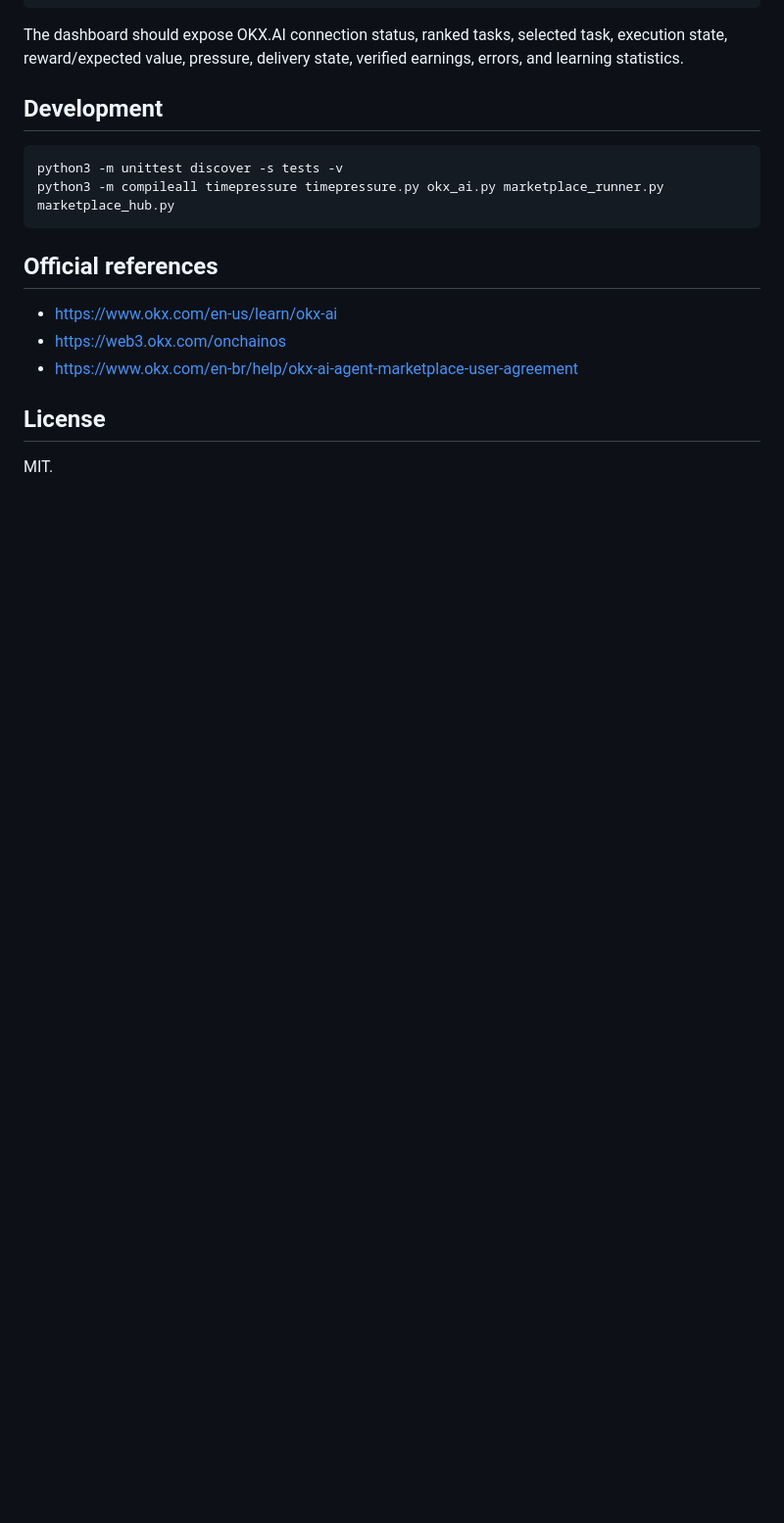
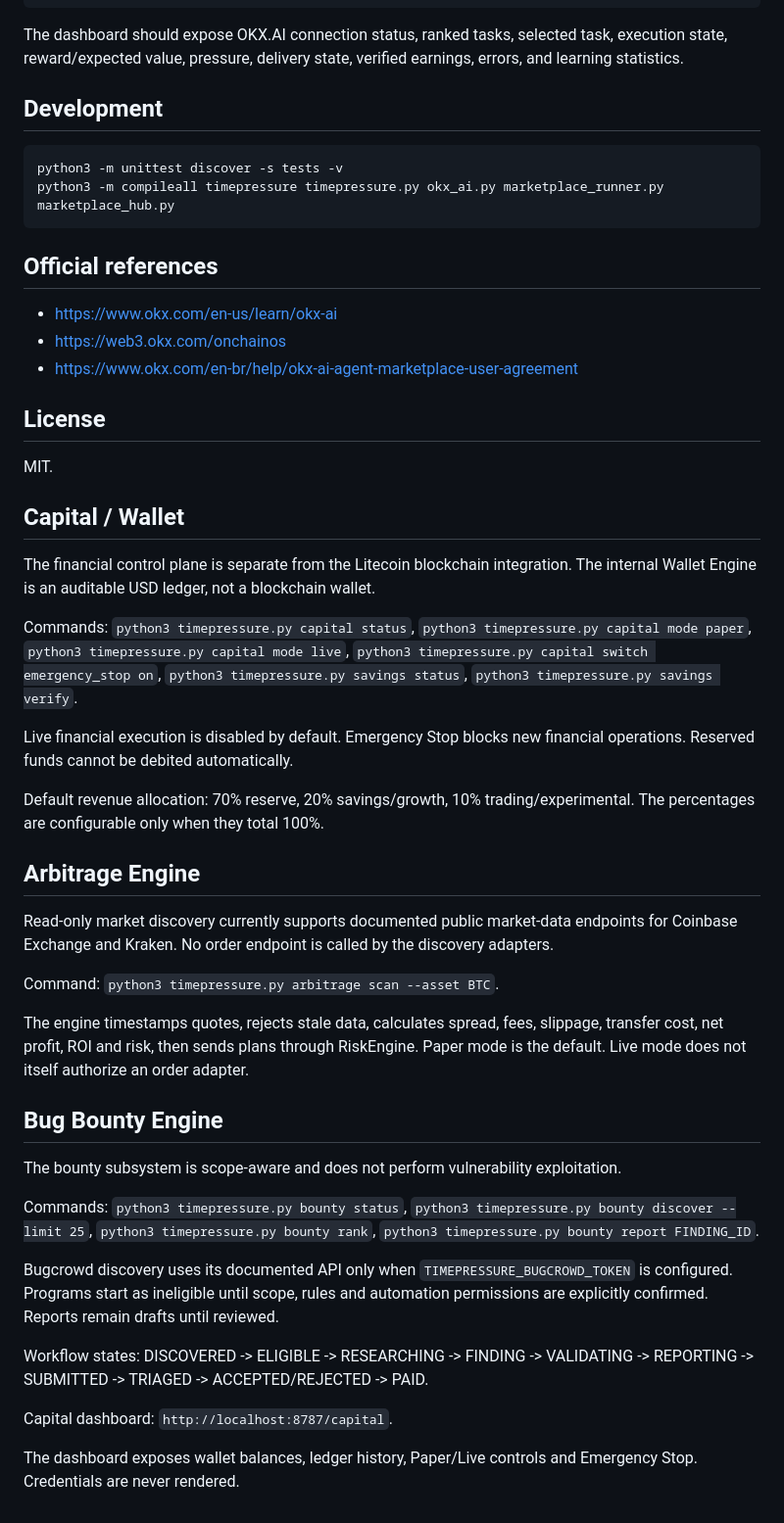
Before and after one commit to carlos210609/timepressure, a Markdown page: README.md, the part around the change. Shown at 98% size. Drawn GitHub-style; blank space fills up the shorter version.

Commit message:
docs: document capital arbitrage and bounty engines

```diff
--- a/README.md
+++ b/README.md
@@ -181,3 +181,34 @@ python3 -m compileall timepressure timepressure.py okx_ai.py marketplace_runner.
 
 ## License
 MIT.
+## Capital / Wallet
+
+The financial control plane is separate from the Litecoin blockchain integration. The internal Wallet Engine is an auditable USD ledger, not a blockchain wallet.
+
+Commands: `python3 timepressure.py capital status`, `python3 timepressure.py capital mode paper`, `python3 timepressure.py capital mode live`, `python3 timepressure.py capital switch emergency_stop on`, `python3 timepressure.py savings status`, `python3 timepressure.py savings verify`.
+
+Live financial execution is disabled by default. Emergency Stop blocks new financial operations. Reserved funds cannot be debited automatically.
+
+Default revenue allocation: 70% reserve, 20% savings/growth, 10% trading/experimental. The percentages are configurable only when they total 100%.
+
+## Arbitrage Engine
+
+Read-only market discovery currently supports documented public market-data endpoints for Coinbase Exchange and Kraken. No order endpoint is called by the discovery adapters.
+
+Command: `python3 timepressure.py arbitrage scan --asset BTC`.
+
+The engine timestamps quotes, rejects stale data, calculates spread, fees, slippage, transfer cost, net profit, ROI and risk, then sends plans through RiskEngine. Paper mode is the default. Live mode does not itself authorize an order adapter.
+
+## Bug Bounty Engine
+
+The bounty subsystem is scope-aware and does not perform vulnerability exploitation.
+
+Commands: `python3 timepressure.py bounty status`, `python3 timepressure.py bounty discover --limit 25`, `python3 timepressure.py bounty rank`, `python3 timepressure.py bounty report FINDING_ID`.
+
+Bugcrowd discovery uses its documented API only when `TIMEPRESSURE_BUGCROWD_TOKEN` is configured. Programs start as ineligible until scope, rules and automation permissions are explicitly confirmed. Reports remain drafts until reviewed.
+
+Workflow states: DISCOVERED -> ELIGIBLE -> RESEARCHING -> FINDING -> VALIDATING -> REPORTING -> SUBMITTED -> TRIAGED -> ACCEPTED/REJECTED -> PAID.
+
+Capital dashboard: `http://localhost:8787/capital`.
+
+The dashboard exposes wallet balances, ledger history, Paper/Live controls and Emergency Stop. Credentials are never rendered.
```
